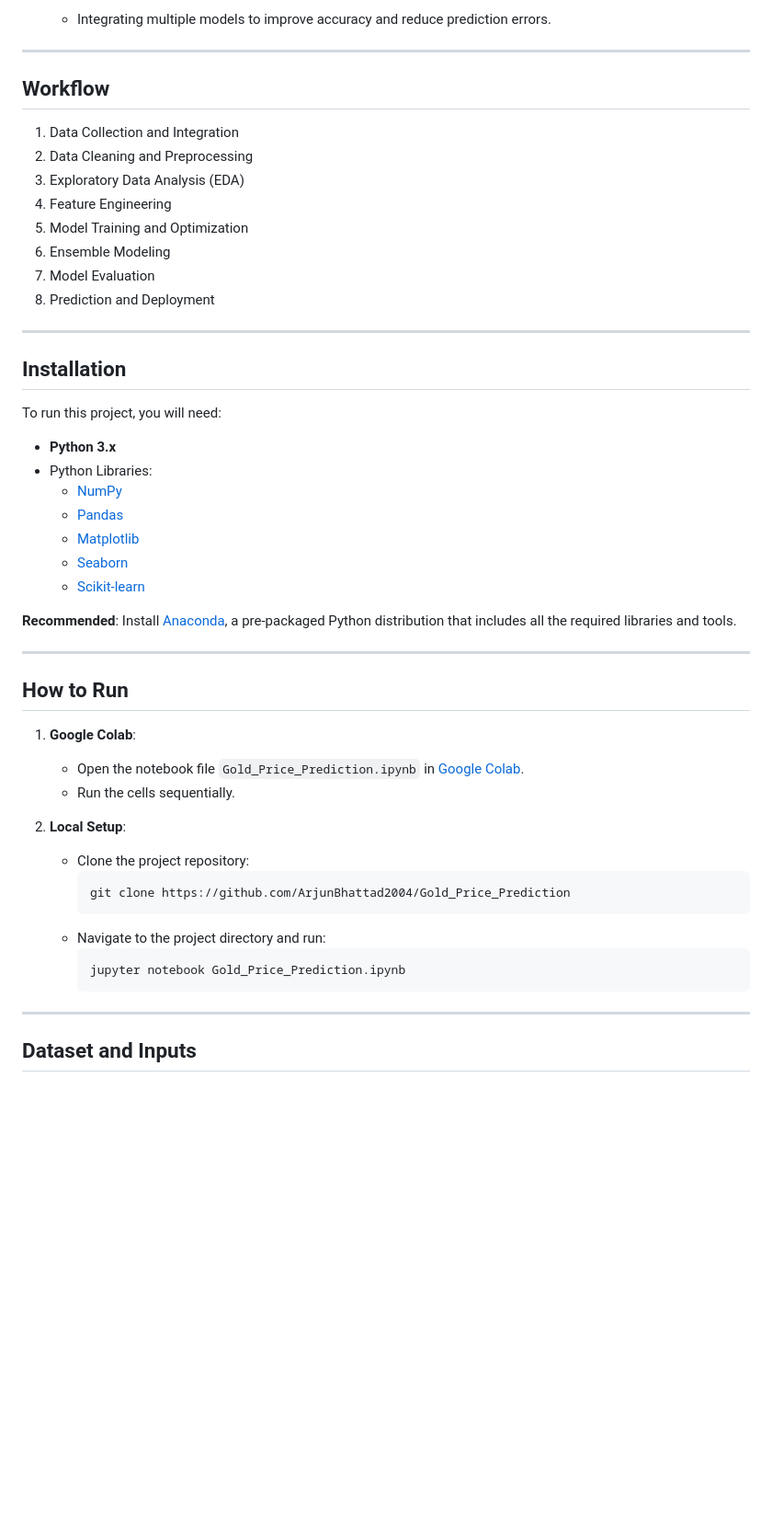
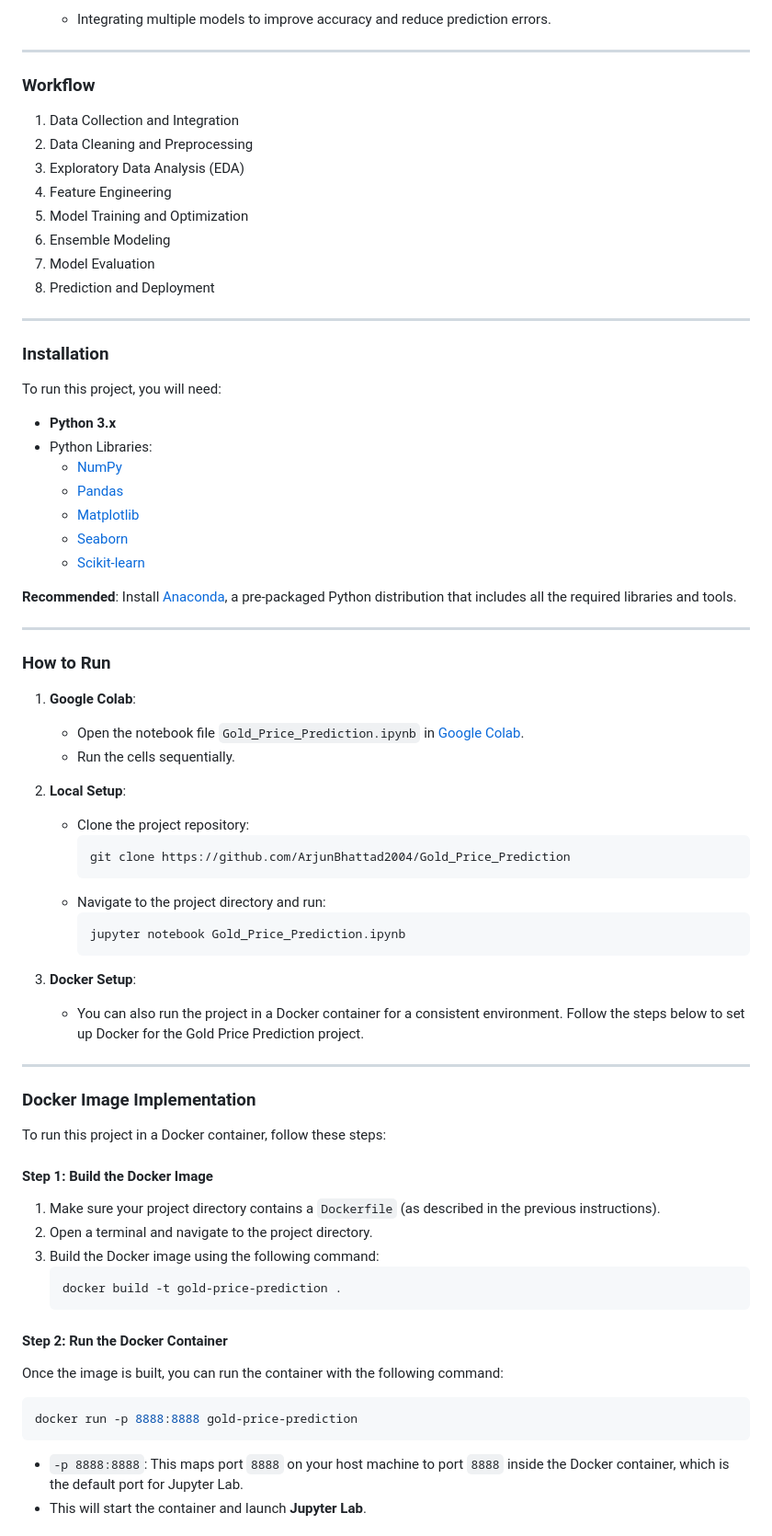
Before and after one commit to ArjunBhattad2004/Gold_Price_Prediction, a Markdown page: README.md, the part around the change printed below. Shown: that part at 92% size. Drawn GitHub-style; blank space fills up the shorter version.

````diff
--- a/README.md
+++ b/README.md
@@ -42,7 +42,7 @@ Gold plays a significant role in the global financial system. Predicting its pri
 
 ---
 
-## Workflow
+### Workflow
 
 1. Data Collection and Integration
 2. Data Cleaning and Preprocessing
@@ -55,7 +55,7 @@ Gold plays a significant role in the global financial system. Predicting its pri
 
 ---
 
-## Installation
+### Installation
 
 To run this project, you will need:
 
@@ -71,7 +71,7 @@ To run this project, you will need:
 
 ---
 
-## How to Run
+### How to Run
 
 1. **Google Colab**:
    - Open the notebook file `Gold_Price_Prediction.ipynb` in [Google Colab](https://colab.research.google.com/).
@@ -87,6 +87,28 @@ To run this project, you will need:
      jupyter notebook Gold_Price_Prediction.ipynb
      ```
 
+3. **Docker Setup**:
+   - You can also run the project in a Docker container for a consistent environment. Follow the steps below to set up Docker for the Gold Price Prediction project.
+
 ---
 
-## Dataset and Inputs
+### Docker Image Implementation
+
+To run this project in a Docker container, follow these steps:
+
+#### Step 1: Build the Docker Image
+1. Make sure your project directory contains a `Dockerfile` (as described in the previous instructions).
+2. Open a terminal and navigate to the project directory.
+3. Build the Docker image using the following command:
+   ```bash
+   docker build -t gold-price-prediction .
+   ```
+
+#### Step 2: Run the Docker Container
+Once the image is built, you can run the container with the following command:
+```bash
+docker run -p 8888:8888 gold-price-prediction
+```
+- `-p 8888:8888`: This maps port `8888` on your host machine to port `8888` inside the Docker container, which is the default port for Jupyter Lab.
+- This will start the container and launch **Jupyter Lab**.
+
````
Also changed, not shown: other parts of README.md (+44 -7 lines).
